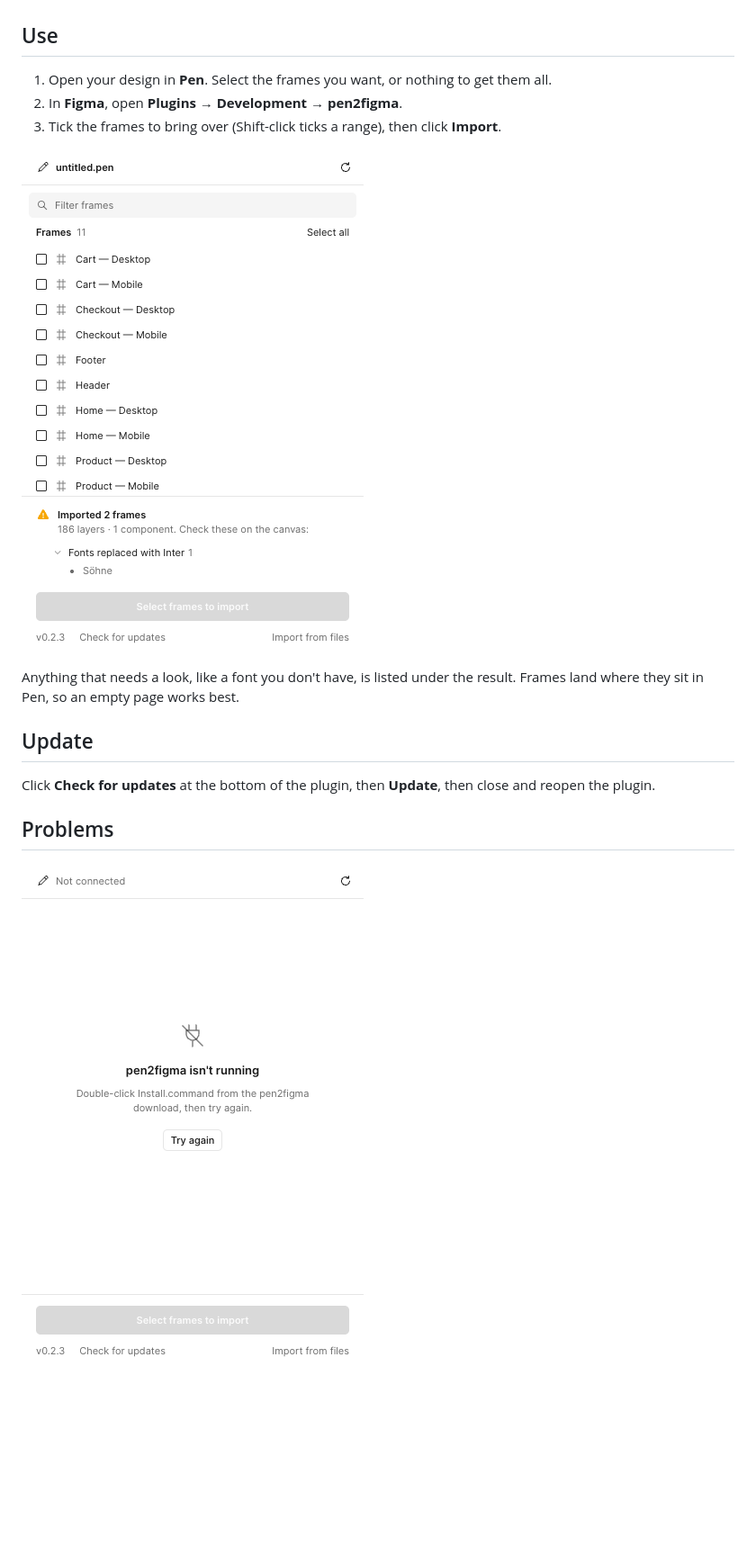
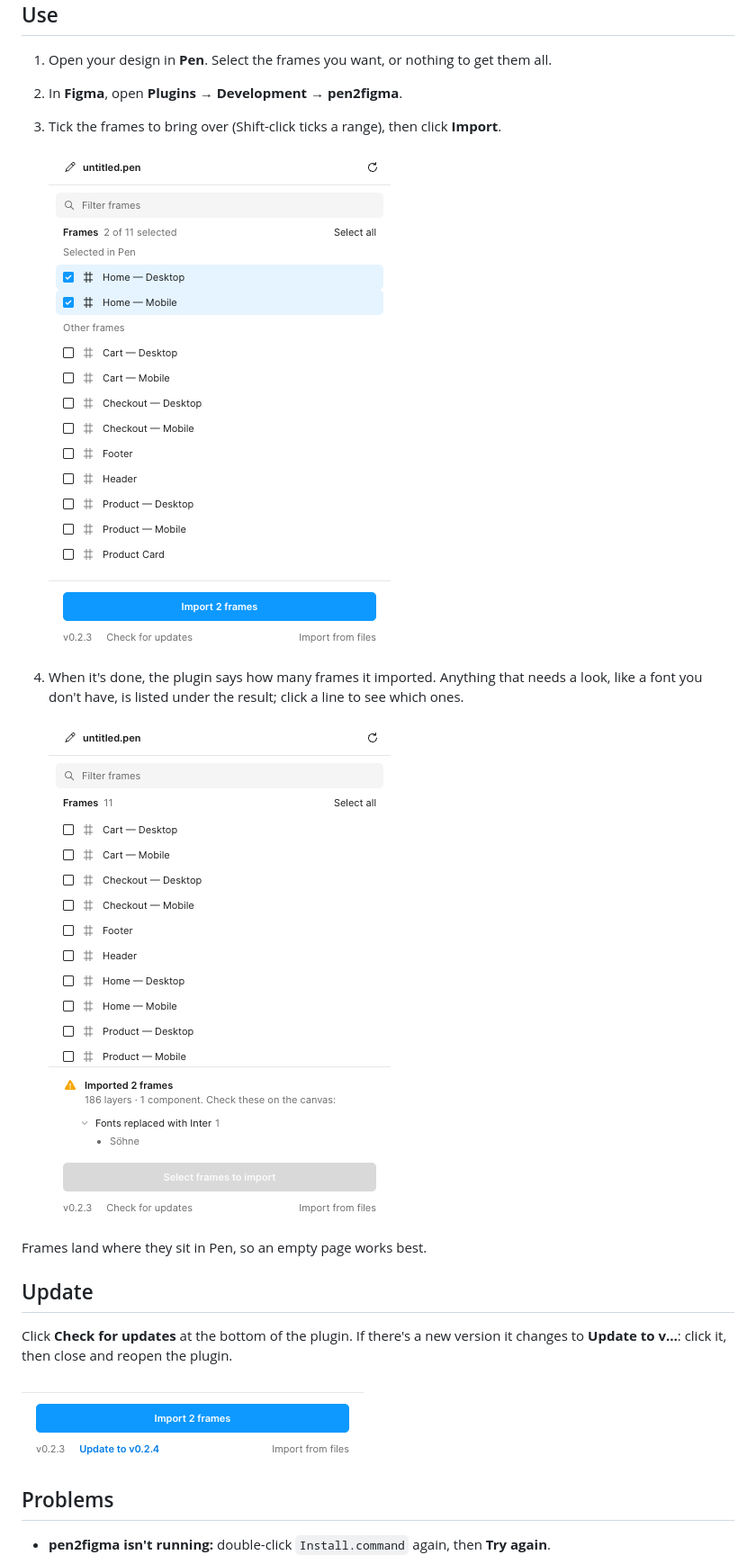
Before and after one commit to SheroCommerce/pen2figma-releases, a Markdown page: README.md, the part around one of its changes. Shown at 90% size. Rendered like a GitHub page; pictures changed too: docs/screenshots/plugin-update.png (added); blank space fills up the shorter version.

```diff
--- a/README.md
+++ b/README.md
@@ -22,15 +20,21 @@ You can delete the downloaded folder afterwards.
 2. In **Figma**, open **Plugins → Development → pen2figma**.
 3. Tick the frames to bring over (Shift-click ticks a range), then click **Import**.
 
-![After an import](docs/screenshots/plugin-done.png)
+   ![Two frames ticked, ready to import](docs/screenshots/plugin-pick-frames.png)
 
-Anything that needs a look, like a font you don't have, is listed under the result. Frames land where they sit in Pen, so an empty page works best.
+4. When it's done, the plugin says how many frames it imported. Anything that needs a look, like a font you don't have, is listed under the result; click a line to see which ones.
+
+   ![Import result with a font to check](docs/screenshots/plugin-done.png)
+
+Frames land where they sit in Pen, so an empty page works best.
 
 ## Update
 
-Click **Check for updates** at the bottom of the plugin, then **Update**, then close and reopen the plugin.
+Click **Check for updates** at the bottom of the plugin. If there's a new version it changes to **Update to v…**: click it, then close and reopen the plugin.
+
+![Update offered at the bottom of the plugin](docs/screenshots/plugin-update.png)
 
 ## Problems
 
-![Helper offline](docs/screenshots/plugin-offline.png)
+- **pen2figma isn't running:** double-click `Install.command` again, then **Try again**.
 
```
Also changed, not shown: other parts of README.md (+2 -3 lines), 3 other files.
